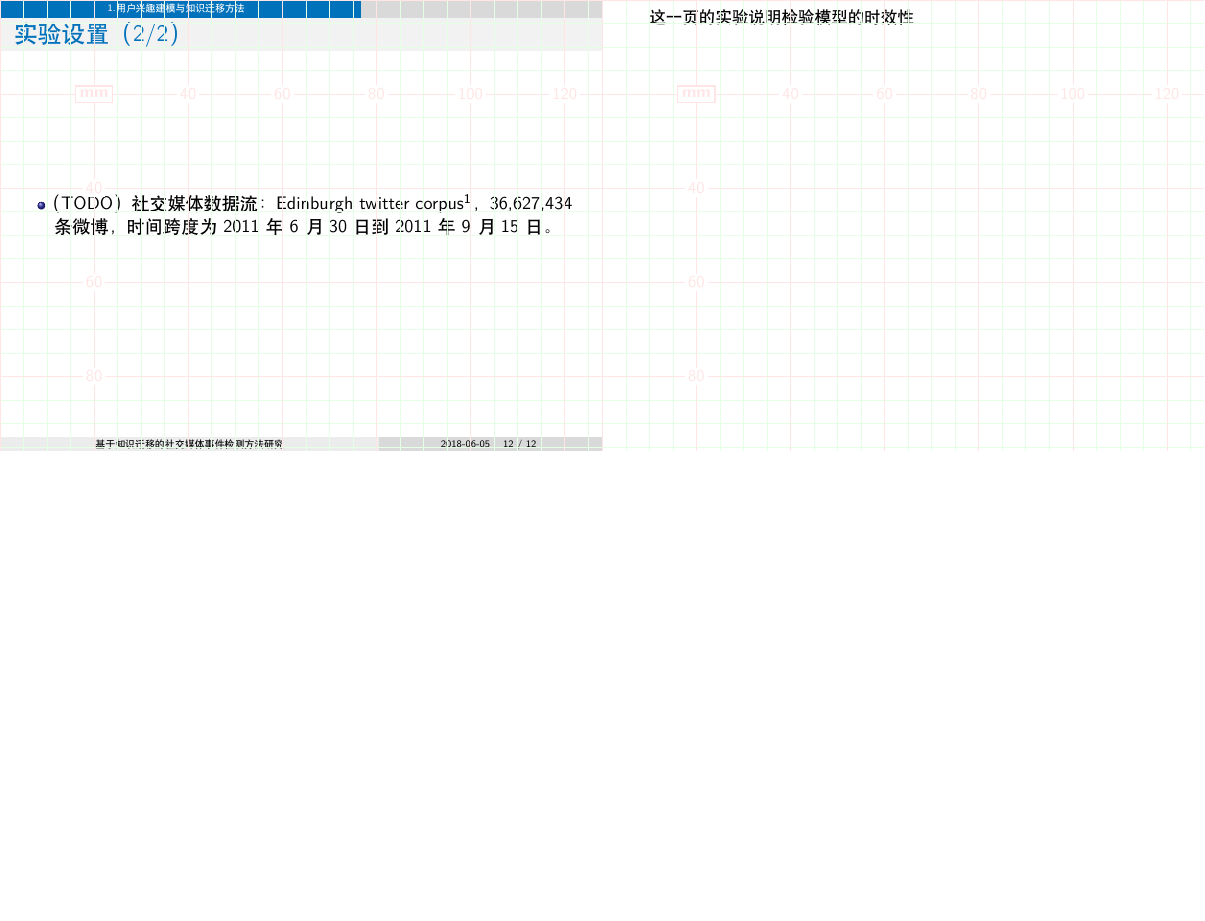
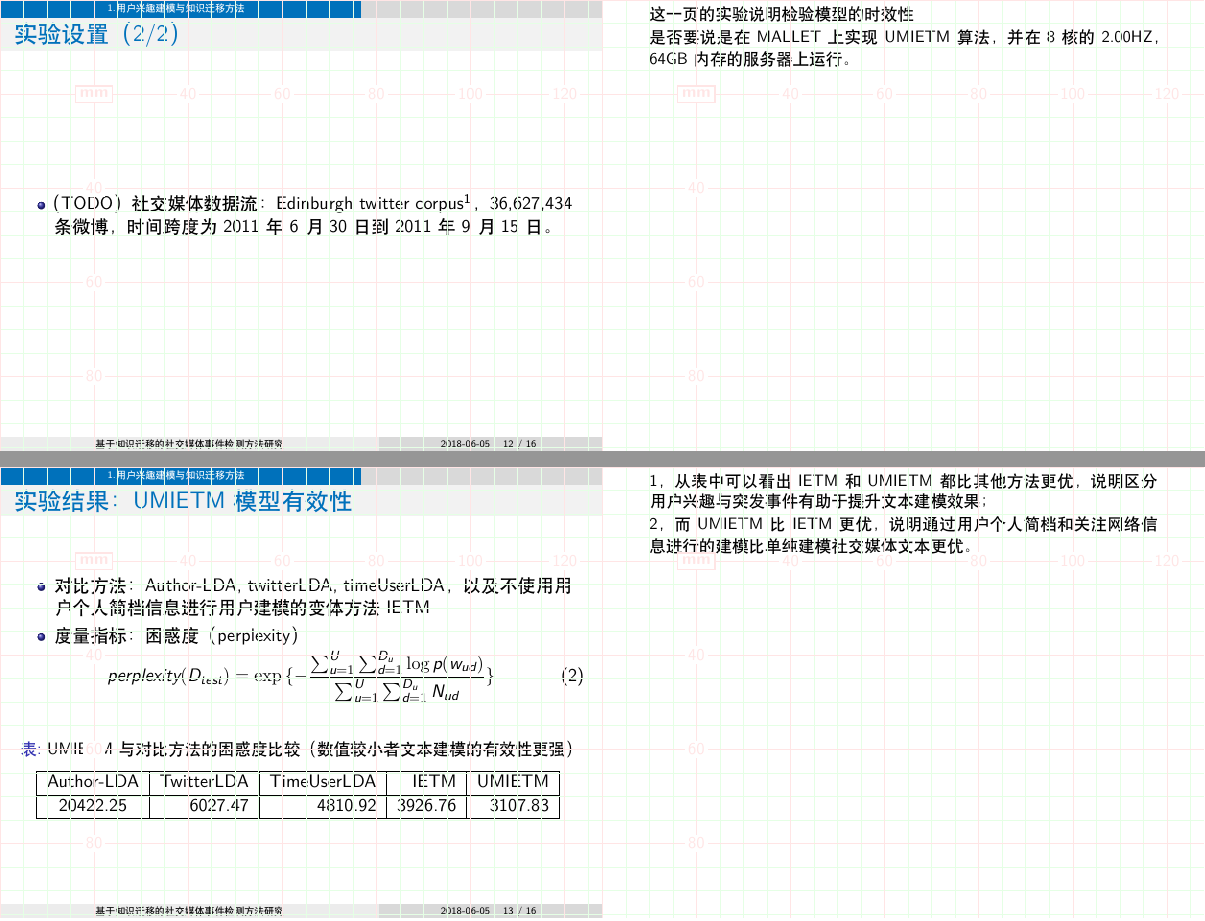
Before and after one commit to waleking/slides_43, LaTeX slides (splitted.tex, which reads chaps/chapUMIETM.tex): page 13 of 13 before the commit and pages 13 and 14 of 17 after it, the two joined at a grey line, the shorter picture padded with empty space. Compiled offline with XeLaTeX.

Commit message:
working on UMIETM

```diff
--- a/chaps/chapUMIETM.tex
+++ b/chaps/chapUMIETM.tex
@@ -235,5 +235,38 @@ UMIETM模型(User Modeling Based Interest and Event Topic Modeling)
 \begin{itemize}
 	\item （TODO）社交媒体数据流：Edinburgh twitter corpus\footnote{\tiny{\url{http://demeter.inf.ed.ac.uk/cross/docs/fsd_corpus.tar.gz}}}，36,627,434条微博，时间跨度为2011年6月30日到2011年9月15日。
 \end{itemize}
-\pdfnote{这一页的实验说明检验模型的时效性}
+\pdfnote{这一页的实验说明检验模型的时效性\\ 是否要说是在MALLET上实现UMIETM算法，并在8核的2.00HZ，64GB内存的服务器上运行。}
 \end{frame}
+
+%------------------------------
+\begin{frame}
+\frametitle{实验结果：UMIETM模型有效性}
+\begin{itemize}
+	\item 对比方法：Author-LDA, twitterLDA, timeUserLDA，以及不使用用户个人简档信息进行用户建模的变体方法IETM
+	\item 度量指标：困惑度（perplexity）
+\end{itemize}
+\begin{equation}
+\label{eq:UMIETM_perplexity}
+perplexity(D_{test})=\exp{\{-\frac{\sum_{u=1}^{U}\sum_{d=1}^{D_u}\log{p(w_{ud})}}{\sum_{u=1}^{U}\sum_{d=1}^{D_u}N_{ud}}\}}
+\end{equation}
+
+%\begin{equation}
+%\scriptsize
+%\begin{aligned}
+%\label{eq:UMIETM_p_w_ud}
+%&p(w_{ud})=(1-\pi_u)\sum_{k=1}^{K}\theta_{uk}\prod_{n=1}^{N_{ud}}(\phi_{s,w_{udn}}(1-\rho)+\phi_{k,w_{udn}}\rho)+\\
+%&\ \ \ \ \pi_u \sum_{k=1}^{K}\eta_{t,k}\prod_{n=1}^{N_{ud}}(\phi_{s,w_{udn}}(1-\rho)+\phi_{k,w_{udn}}\rho)
+%\end{aligned}
+%\end{equation}
+
+\begin{table}
+\centering
+\caption{UMIETM与对比方法的困惑度比较（数值较小者文本建模的有效性更强）}
+\begin{tabular}{|c|r|r|r|r|} \hline
+Author-LDA & TwitterLDA & TimeUserLDA & IETM & UMIETM\\ \hline
+20422.25 & 6027.47 &  4810.92 & 3926.76 & 3107.83\\ \hline
+\end{tabular}
+\label{tab:heldoutPerplexity}
+\end{table}
+\pdfnote{1，从表中可以看出IETM和UMIETM都比其他方法更优，说明区分用户兴趣与突发事件有助于提升文本建模效果；\\ 2，而UMIETM比IETM更优，说明通过用户个人简档和关注网络信息进行的建模比单纯建模社交媒体文本更优。}
+\end{frame}
```
Also changed, not shown: chaps/chapUMIETM.tex (41 more changed lines).
